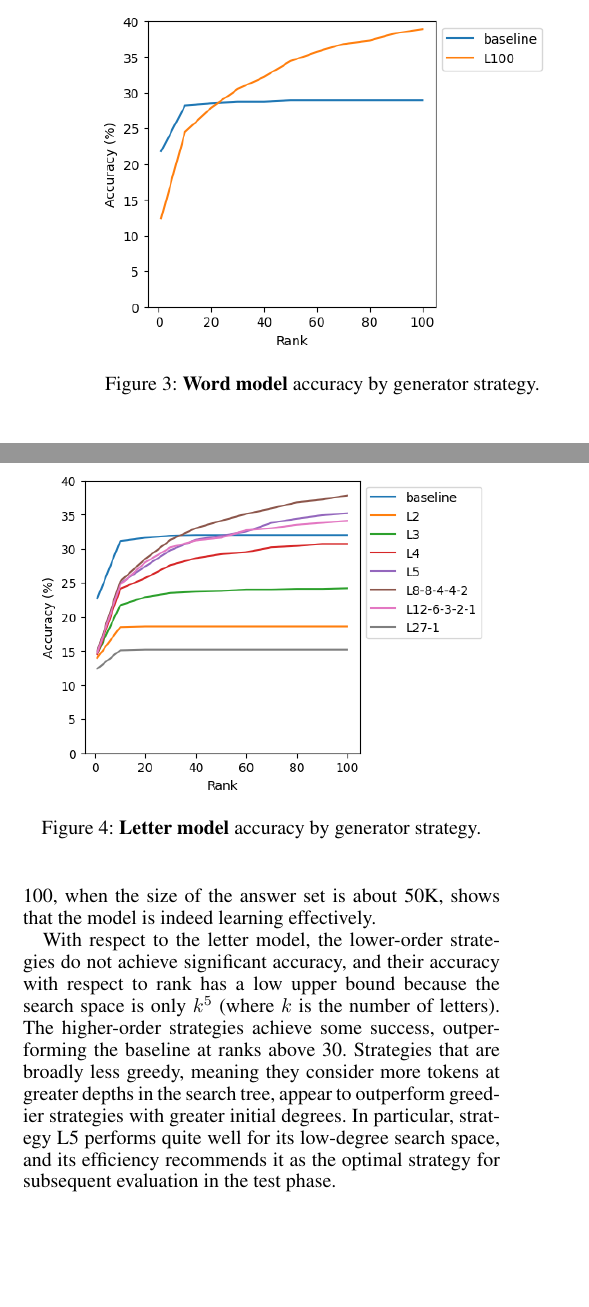
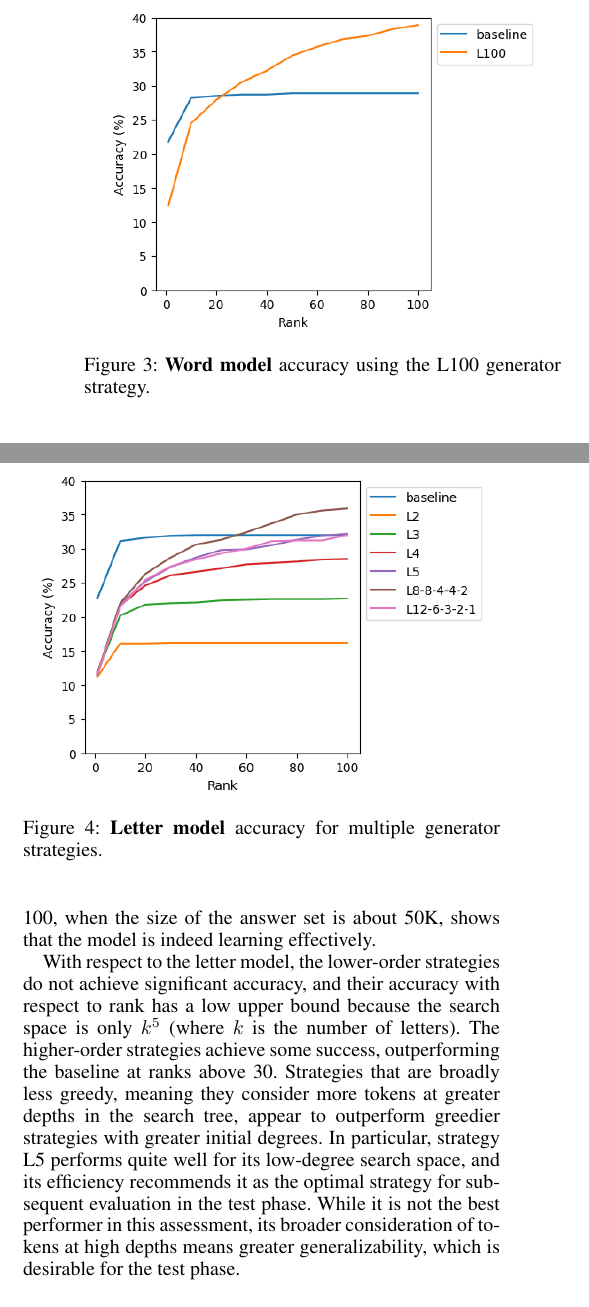
Before and after one commit to mike10004/csgy6953-fp1, a LaTeX paper (report/dlfp-report.tex): two parts of the columns of page 3 of 4, joined at a grey line, cut so that both start at the same text, the shorter picture padded with empty space. Compiled offline with pdfLaTeX.

Commit message:
report: use emb256 model charmark

```diff
--- a/report/dlfp-report.tex
+++ b/report/dlfp-report.tex
@@ -255,15 +255,15 @@ For example, the accuracy at rank 10 is the percentage of clue-answer pairs for
 
 \begin{figure}
 \centering
-\includegraphics[width=0.95\columnwidth]{fig-onemark-acc-by-strat}
-\caption{\textbf{Word model} accuracy by generator strategy.}
+\includegraphics[width=0.91\columnwidth]{fig-onemark-acc-by-strat}
+\caption{\textbf{Word model} accuracy using the L100 generator strategy.}
 \label{fig:onemark-acc-by-strat}
 \end{figure}
 
 \begin{figure}
 \centering
-\includegraphics[width=0.95\columnwidth]{fig-charmark-accuracy-default-tmp}
-\caption{\textbf{Letter model} accuracy by generator strategy.}
+\includegraphics[width=0.95\columnwidth]{fig-charmark-accuracy-embsize256}
+\caption{\textbf{Letter model} accuracy for multiple generator strategies.}
 \label{fig:charmark-acc-by-strat}
 \end{figure}
 
@@ -274,6 +274,8 @@ With respect to the letter model, the lower-order strategies do not achieve sign
 The higher-order strategies achieve some success,  outperforming the baseline at ranks above 30.
 Strategies that are broadly less greedy, meaning they consider more tokens at greater depths in the search tree, appear to outperform greedier strategies with greater initial degrees.
 In particular, strategy L5 performs quite well for its low-degree search space, and its efficiency recommends it as the optimal strategy for subsequent evaluation in the test phase.
+While it is not the best performer in this assessment, its broader consideration of tokens at high depths means
+greater generalizability, which is desirable for the test phase.
 
 \section{Results}
 \label{sec:results}
```
Also changed, not shown: report/fig-charmark-accuracy-embsize256.png (added), 1 other file.
